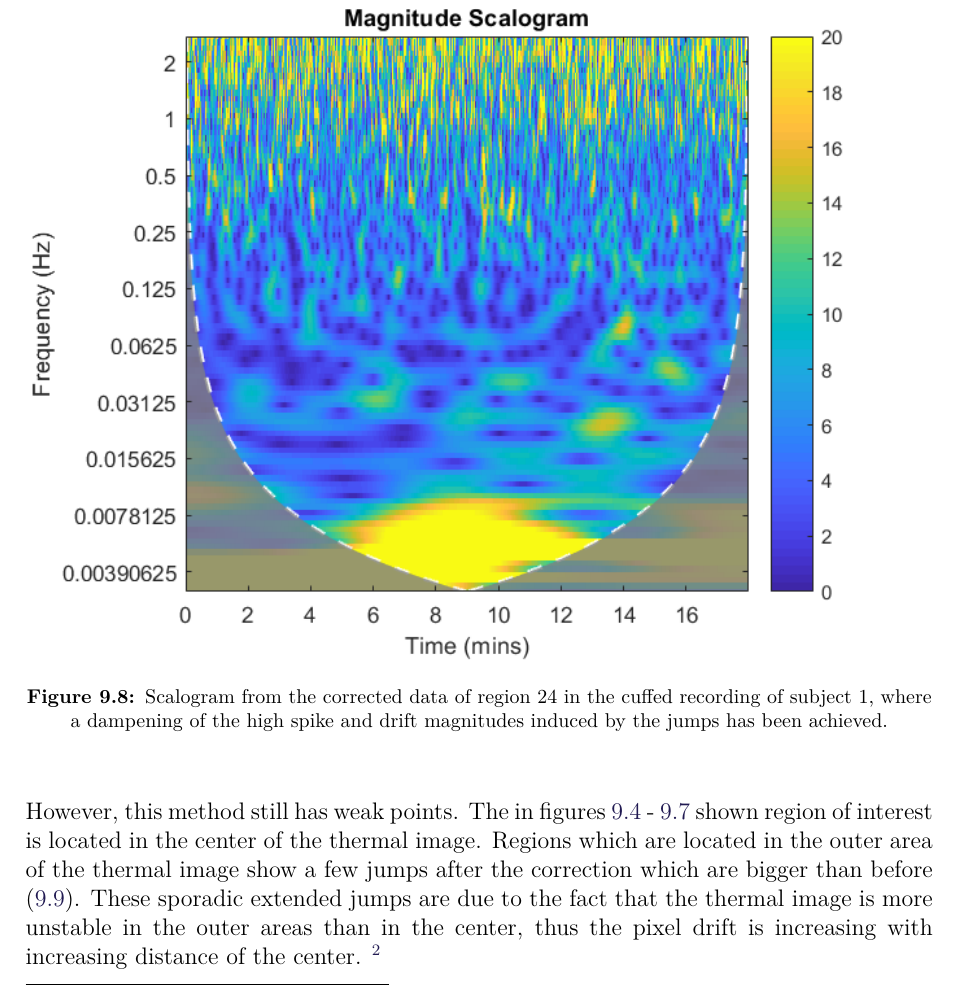
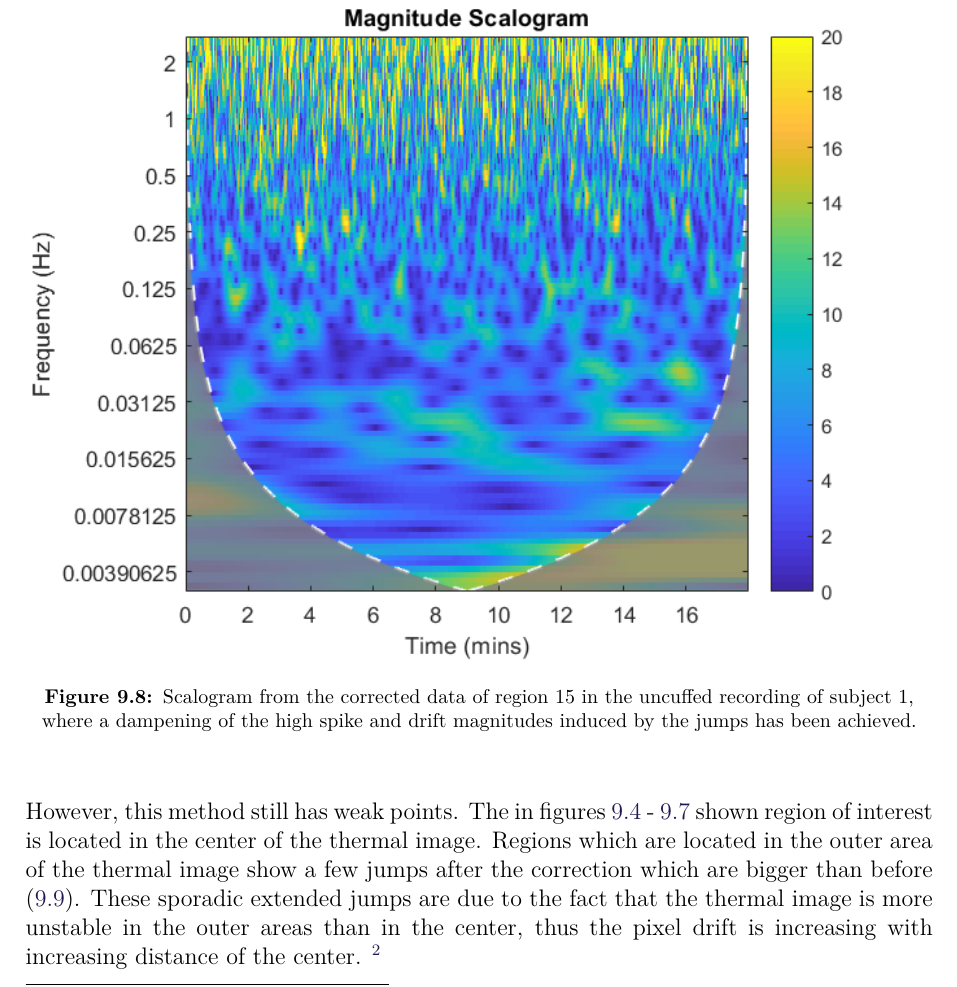
Before and after one commit to ChristianKorfitz/Gr7_project, a LaTeX thesis (main.tex, which reads contents/DataAnalysis/Math.tex): part of page 46 of 54, cut so that both start at the same text. Compiled offline with pdfLaTeX.

Commit message:
small correction - scalogram

```diff
--- a/contents/DataAnalysis/Math.tex
+++ b/contents/DataAnalysis/Math.tex
@@ -47,7 +47,7 @@ As shown in figure \ref{fig:reg15} the new orientation straight fits the regress
 After the drift correction is added to the signal, the energy has been reduced at this areas induced from the jump which can be seen in figure \ref{fig:scalogram_corr}.
 \begin{figure}[H]
 	\includegraphics[width=1\textwidth]{figures/scalogram_corr}
-	\caption{Scalogram from the corrected data of region 24 in the cuffed recording of subject 1, where a dampening of the high spike and drift magnitudes induced by the jumps has been achieved.}
+	\caption{Scalogram from the corrected data of region 15 in the uncuffed recording of subject 1, where a dampening of the high spike and drift magnitudes induced by the jumps has been achieved.}
 	\label{fig:scalogram_corr}
 \end{figure}
 However, this method still has weak points. The in figures \ref{fig:raw15} - \ref{fig:corr15} shown region of interest is located in the center of the thermal image. Regions which are located in the outer area of the thermal image show a few jumps after the correction which are bigger than before (\ref{fig:corr23}). These sporadic extended jumps are due to the fact that the thermal image is more unstable in the outer areas than in the center, thus the pixel drift is increasing with increasing distance of the center. \fxnote{maybe mention that the regression is linear and will not fit all the data thereby}
```
Also changed, not shown: figures/scalogram_corr.png, contents/DataAnalysis/Math.tex (2 more changed lines).
